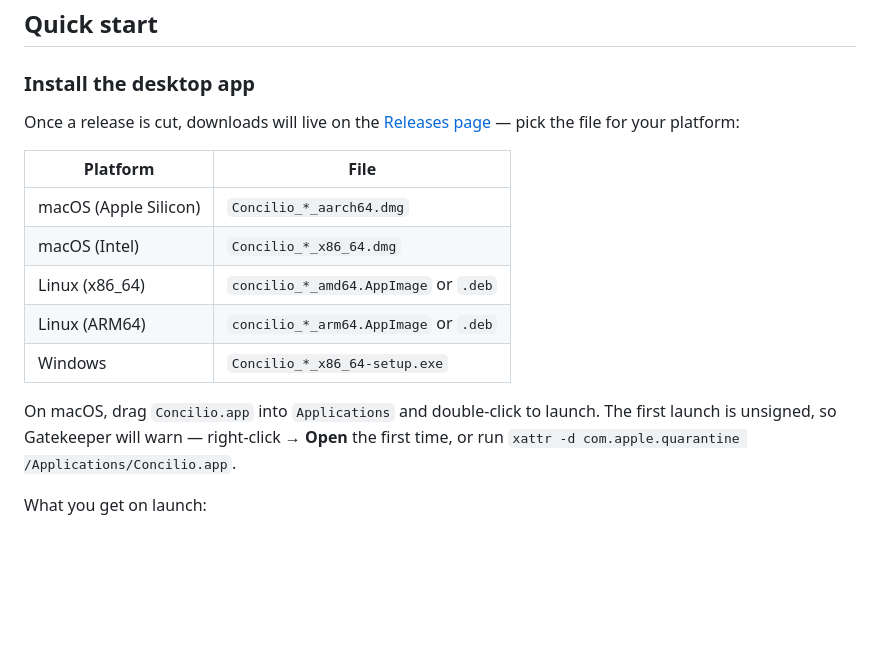
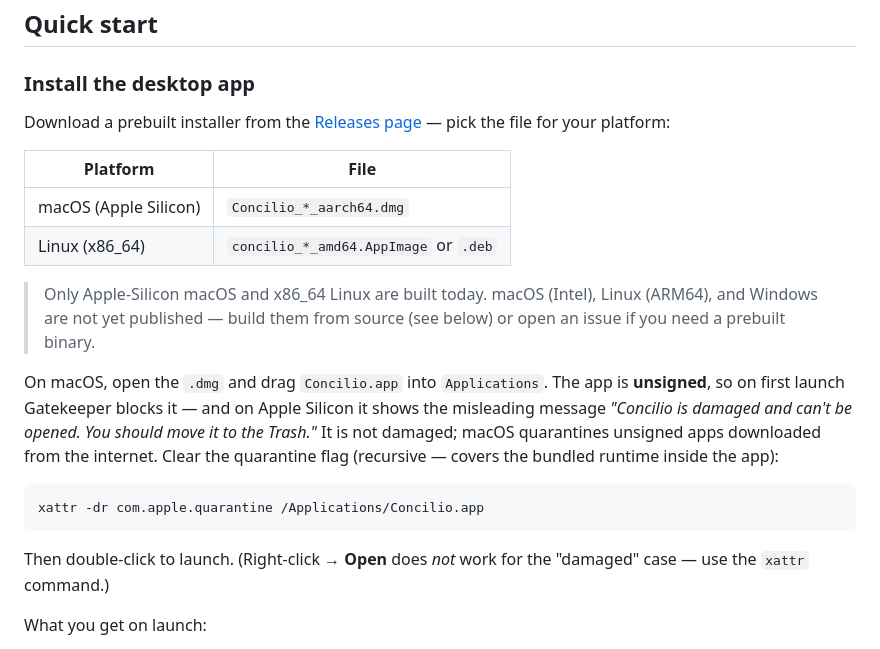
Before and after one commit to brewingelixir/concilio, a Markdown page: README.md, the part around the change. GitHub-like rendering; blank space fills up the shorter version.

````diff
--- a/README.md
+++ b/README.md
@@ -74,22 +74,34 @@ A *council* is structured peer review among models: specialized **members** run
 
 ### Install the desktop app
 
-Once a release is cut, downloads will live on the
+Download a prebuilt installer from the
 [Releases page](https://github.com/brewingelixir/concilio/releases) — pick
 the file for your platform:
 
 | Platform | File |
 |---|---|
 | macOS (Apple Silicon) | `Concilio_*_aarch64.dmg` |
-| macOS (Intel) | `Concilio_*_x86_64.dmg` |
 | Linux (x86_64) | `concilio_*_amd64.AppImage` or `.deb` |
-| Linux (ARM64) | `concilio_*_arm64.AppImage` or `.deb` |
-| Windows | `Concilio_*_x86_64-setup.exe` |
 
-On macOS, drag `Concilio.app` into `Applications` and double-click
-to launch. The first launch is unsigned, so Gatekeeper will warn —
-right-click → **Open** the first time, or run
-`xattr -d com.apple.quarantine /Applications/Concilio.app`.
+> Only Apple-Silicon macOS and x86_64 Linux are built today. macOS
+> (Intel), Linux (ARM64), and Windows are not yet published — build
+> them from source (see below) or open an issue if you need a
+> prebuilt binary.
+
+On macOS, open the `.dmg` and drag `Concilio.app` into
+`Applications`. The app is **unsigned**, so on first launch
+Gatekeeper blocks it — and on Apple Silicon it shows the misleading
+message *"Concilio is damaged and can't be opened. You should move
+it to the Trash."* It is not damaged; macOS quarantines unsigned
+apps downloaded from the internet. Clear the quarantine flag
+(recursive — covers the bundled runtime inside the app):
+
+```bash
+xattr -dr com.apple.quarantine /Applications/Concilio.app
+```
+
+Then double-click to launch. (Right-click → **Open** does *not*
+work for the "damaged" case — use the `xattr` command.)
 
 What you get on launch:
 
````
Also changed, not shown: docs/RELEASE.md (+9 -5 lines).
